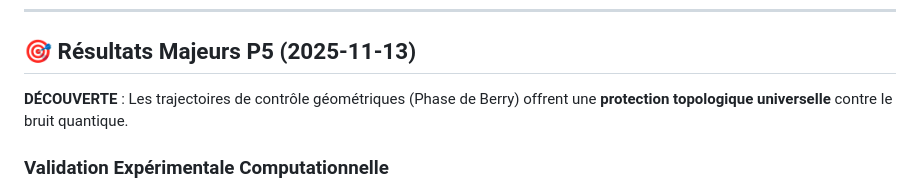
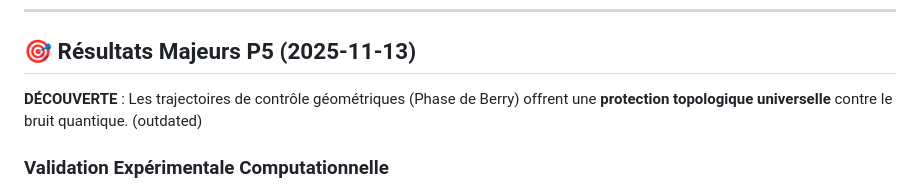
Before and after one commit to Mythmaker28/ising-life-lab, a Markdown page: README.md, the part around the change. Drawn GitHub-style.

```diff
--- a/README.md
+++ b/README.md
@@ -11,7 +11,7 @@
 
 ## 🎯 Résultats Majeurs P5 (2025-11-13)
 
-**DÉCOUVERTE** : Les trajectoires de contrôle géométriques (Phase de Berry) offrent une **protection topologique universelle** contre le bruit quantique.
+**DÉCOUVERTE** : Les trajectoires de contrôle géométriques (Phase de Berry) offrent une **protection topologique universelle** contre le bruit quantique. (outdated)
 
 ### Validation Expérimentale Computationnelle
 
```
